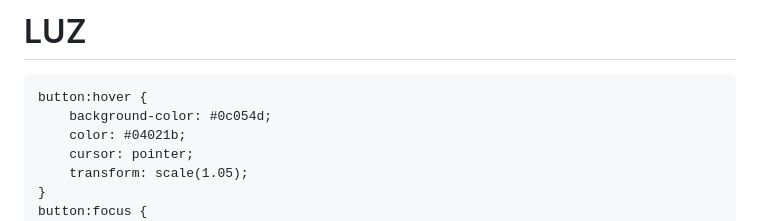
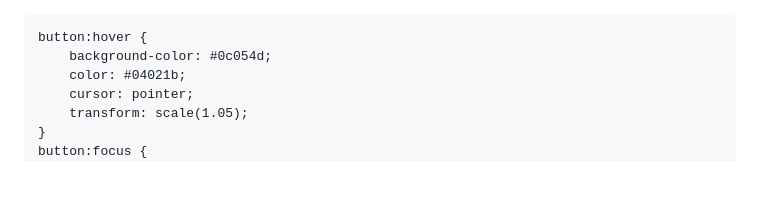
Before and after one commit to PETROVA-lex/aLEX, a Markdown page: README.md, the part around one of its changes. Drawn GitHub-style; blank space fills up the shorter version.

```diff
--- a/README.md
+++ b/README.md
@@ -1,4 +1,4 @@
-# LUZ
+
 <!DOCTYPE html>
 <html lang="en">
 <head>
```
Also changed, not shown: other parts of README.md (+20 -25 lines).
